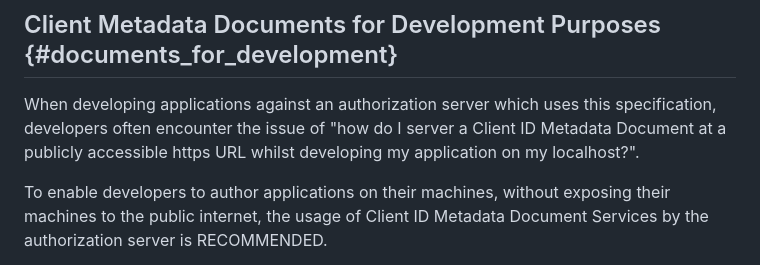
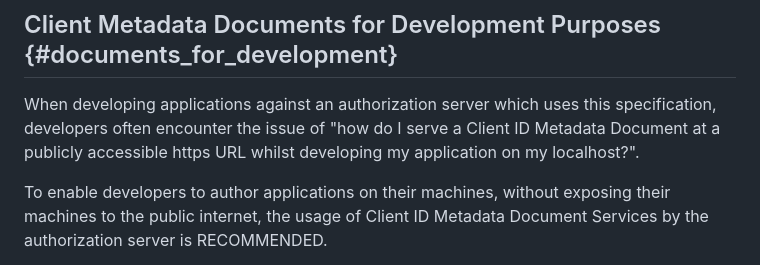
Before and after one commit to aaronpk/draft-parecki-oauth-client-id-metadata-document, a Markdown page: draft-parecki-oauth-client-id-metadata-document.md, the part around the change. Drawn GitHub-style.

```diff
--- a/draft-parecki-oauth-client-id-metadata-document.md
+++ b/draft-parecki-oauth-client-id-metadata-document.md
@@ -184,7 +184,7 @@ TBD: We may want a property such as `client_id_expires_at` for indicating that t
 
 ## Client Metadata Documents for Development Purposes {#documents_for_development}
 
-When developing applications against an authorization server which uses this specification, developers often encounter the issue of "how do I server a Client ID Metadata Document at a publicly accessible https URL whilst developing my application on my localhost?".
+When developing applications against an authorization server which uses this specification, developers often encounter the issue of "how do I serve a Client ID Metadata Document at a publicly accessible https URL whilst developing my application on my localhost?".
 
 To enable developers to author applications on their machines, without exposing their machines to the public internet, the usage of Client ID Metadata Document Services by the authorization server is RECOMMENDED.
 
```
